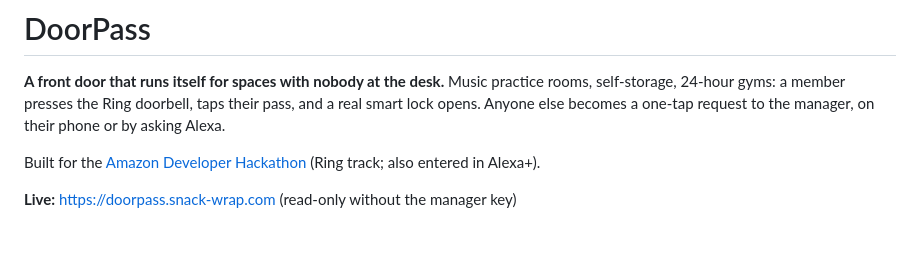
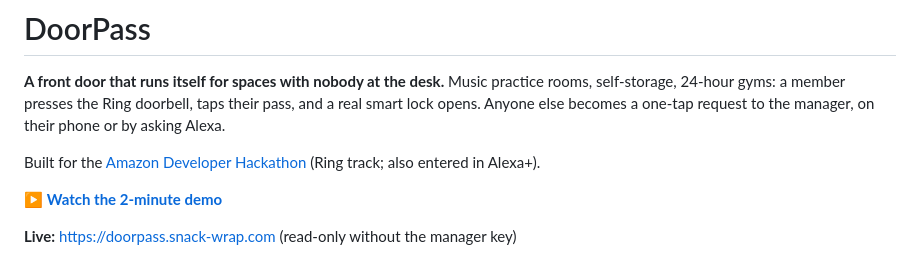
Before and after one commit to mikey92/doorpass, a Markdown page: README.md, the part around the change. Rendered like a GitHub page; blank space fills up the shorter version.

Commit message:
README: demo video

```diff
--- a/README.md
+++ b/README.md
@@ -6,6 +6,8 @@ else becomes a one-tap request to the manager, on their phone or by asking Alexa
 
 Built for the [Amazon Developer Hackathon](https://amazonappdev2026.devpost.com) (Ring track; also
 entered in Alexa+).
+
+▶ **[Watch the 2-minute demo](https://youtu.be/guCVDKx-6BI)**
 
 **Live:** https://doorpass.snack-wrap.com (read-only without the manager key)
 
```
